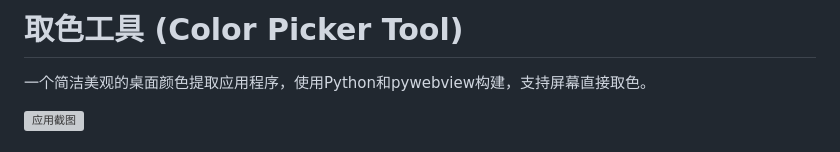
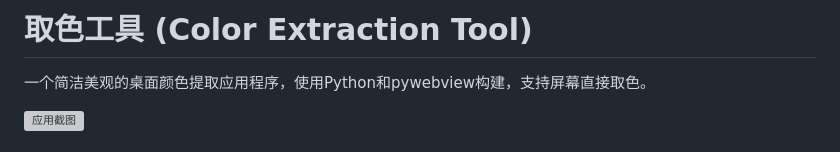
Before and after one commit to HLBQ/Color-Extraction-Tool, a Markdown page: README.md, the part around the change. GitHub-like rendering; grey boxes are pictures that could not be loaded.

```diff
--- a/README.md
+++ b/README.md
@@ -1,4 +1,4 @@
-# 取色工具 (Color Picker Tool)
+# 取色工具 (Color Extraction Tool)
 
 一个简洁美观的桌面颜色提取应用程序，使用Python和pywebview构建，支持屏幕直接取色。
 
```
